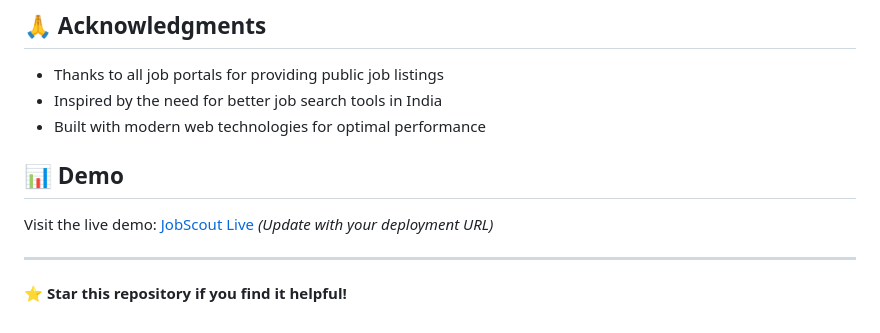
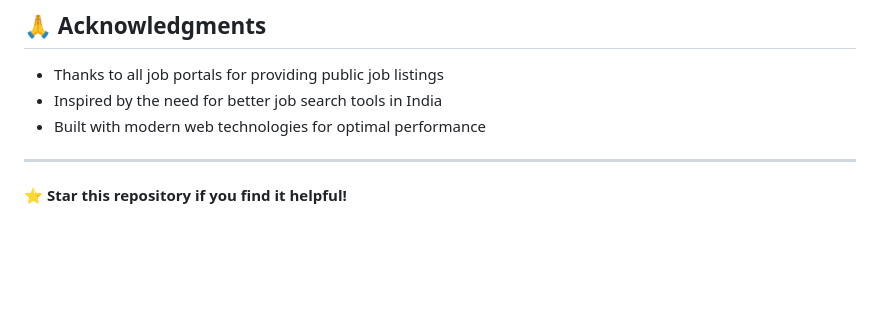
Before and after one commit to vedanshvijay/job-scout, a Markdown page: README.md, the part around the change. Drawn GitHub-style; blank space fills up the shorter version.

```diff
--- a/README.md
+++ b/README.md
@@ -123,11 +123,6 @@ This project is licensed under the MIT License - see the [LICENSE](LICENSE) file
 - Thanks to all job portals for providing public job listings
 - Inspired by the need for better job search tools in India
 - Built with modern web technologies for optimal performance
-
-## 📊 Demo
-
-Visit the live demo: [JobScout Live](https://your-demo-url.com) *(Update with your deployment URL)*
-
 ---
 
 ⭐ **Star this repository if you find it helpful!**
```
